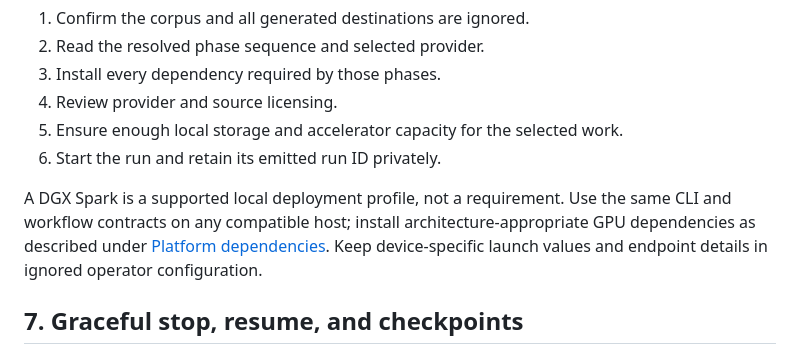
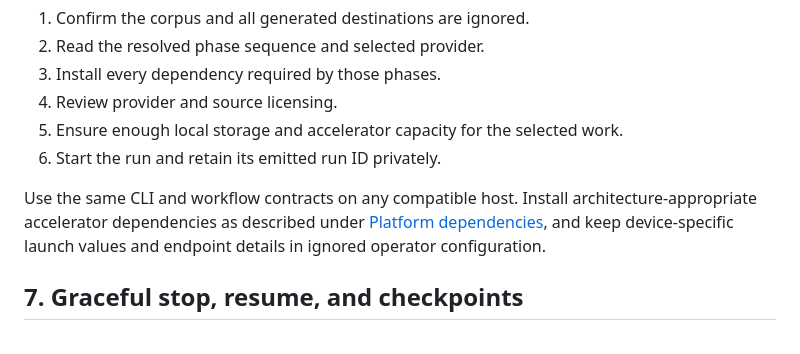
Before and after one commit to mdmurphy822/Ed4All, a Markdown page: docs/operations/pipeline-invocation.md, the part around the change. Rendered like a GitHub page.

Commit message:
docs(operations): clarify portable diagnostics
Co-authored-by: Claude Opus 5 <noreply@anthropic.com>

Co-authored-by: OpenAI Codex <codex@openai.com>

```diff
--- a/docs/operations/pipeline-invocation.md
+++ b/docs/operations/pipeline-invocation.md
@@ -223,10 +223,9 @@ Before removing `--dry-run`:
 5. Ensure enough local storage and accelerator capacity for the selected work.
 6. Start the run and retain its emitted run ID privately.
 
-A DGX Spark is a supported local deployment profile, not a requirement. Use
-the same CLI and workflow contracts on any compatible host; install
-architecture-appropriate GPU dependencies as described under [Platform
-dependencies](installation.md#platform-dependencies). Keep device-specific
+Use the same CLI and workflow contracts on any compatible host. Install
+architecture-appropriate accelerator dependencies as described under [Platform
+dependencies](installation.md#platform-dependencies), and keep device-specific
 launch values and endpoint details in ignored operator configuration.
 
 ## 7. Graceful stop, resume, and checkpoints
```
Also changed, not shown: docs/operations/support-bundle.md (+75 -47 lines).
